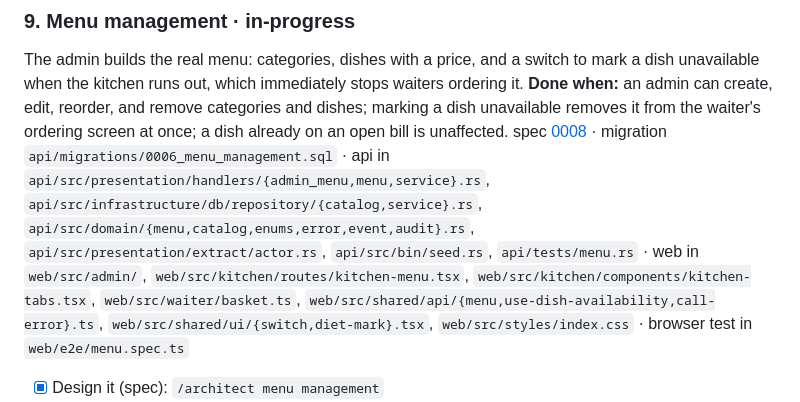
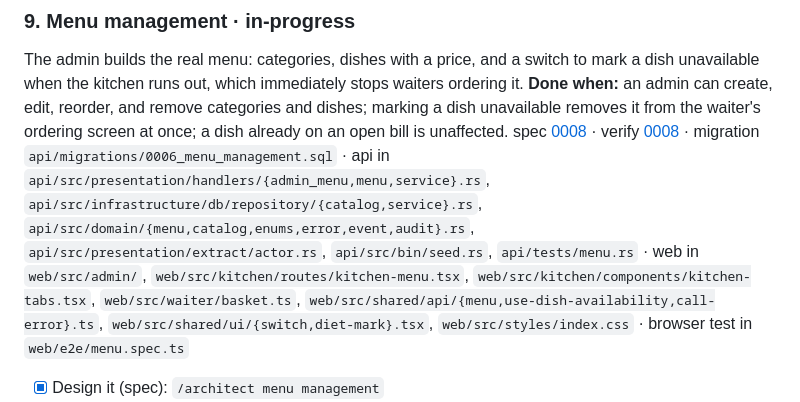
Before and after one commit to sauravdev998/restorent-app, a Markdown page: docs/scope/scope.md, the part around the change. Rendered like a GitHub page.

Commit message:
docs(menu): record the verify checklist for spec 0008
Co-Authored-By: Claude Opus 5 (1M context) <noreply@anthropic.com>
Claude-Session: https://claude.ai/code/session_01JHno85Hc95wAndd6SS6XK8

```diff
--- a/docs/scope/scope.md
+++ b/docs/scope/scope.md
@@ -156,7 +156,7 @@ Thicken the setup segment, so a real restaurant's own menu, staff, and tables dr
 ### 9. Menu management · in-progress
 The admin builds the real menu: categories, dishes with a price, and a switch to mark a dish unavailable when the kitchen runs out, which immediately stops waiters ordering it.
 **Done when:** an admin can create, edit, reorder, and remove categories and dishes; marking a dish unavailable removes it from the waiter's ordering screen at once; a dish already on an open bill is unaffected.
-spec [0008](../specs/0008-menu-management/index.md) · migration `api/migrations/0006_menu_management.sql` · api in `api/src/presentation/handlers/{admin_menu,menu,service}.rs`, `api/src/infrastructure/db/repository/{catalog,service}.rs`, `api/src/domain/{menu,catalog,enums,error,event,audit}.rs`, `api/src/presentation/extract/actor.rs`, `api/src/bin/seed.rs`, `api/tests/menu.rs` · web in `web/src/admin/`, `web/src/kitchen/routes/kitchen-menu.tsx`, `web/src/kitchen/components/kitchen-tabs.tsx`, `web/src/waiter/basket.ts`, `web/src/shared/api/{menu,use-dish-availability,call-error}.ts`, `web/src/shared/ui/{switch,diet-mark}.tsx`, `web/src/styles/index.css` · browser test in `web/e2e/menu.spec.ts`
+spec [0008](../specs/0008-menu-management/index.md) · verify [0008](../specs/0008-menu-management/verify.md) · migration `api/migrations/0006_menu_management.sql` · api in `api/src/presentation/handlers/{admin_menu,menu,service}.rs`, `api/src/infrastructure/db/repository/{catalog,service}.rs`, `api/src/domain/{menu,catalog,enums,error,event,audit}.rs`, `api/src/presentation/extract/actor.rs`, `api/src/bin/seed.rs`, `api/tests/menu.rs` · web in `web/src/admin/`, `web/src/kitchen/routes/kitchen-menu.tsx`, `web/src/kitchen/components/kitchen-tabs.tsx`, `web/src/waiter/basket.ts`, `web/src/shared/api/{menu,use-dish-availability,call-error}.ts`, `web/src/shared/ui/{switch,diet-mark}.tsx`, `web/src/styles/index.css` · browser test in `web/e2e/menu.spec.ts`
 - [x] Design it (spec): `/architect menu management`
 - [x] Build it: `/develop menu management`
   - [x] The thread, top to bottom: migration 0006, the `menu_category` event kind, the two combined roles, the admin menu read, creating a dish, the availability switch, the plainest admin screen and kitchen Menu tab, and the two browser Playwright run (AC-2, AC-9, AC-10, AC-13, AC-14, AC-16, AC-17, AC-18, AC-19, AC-20)
```
Also changed, not shown: 1 other file.
